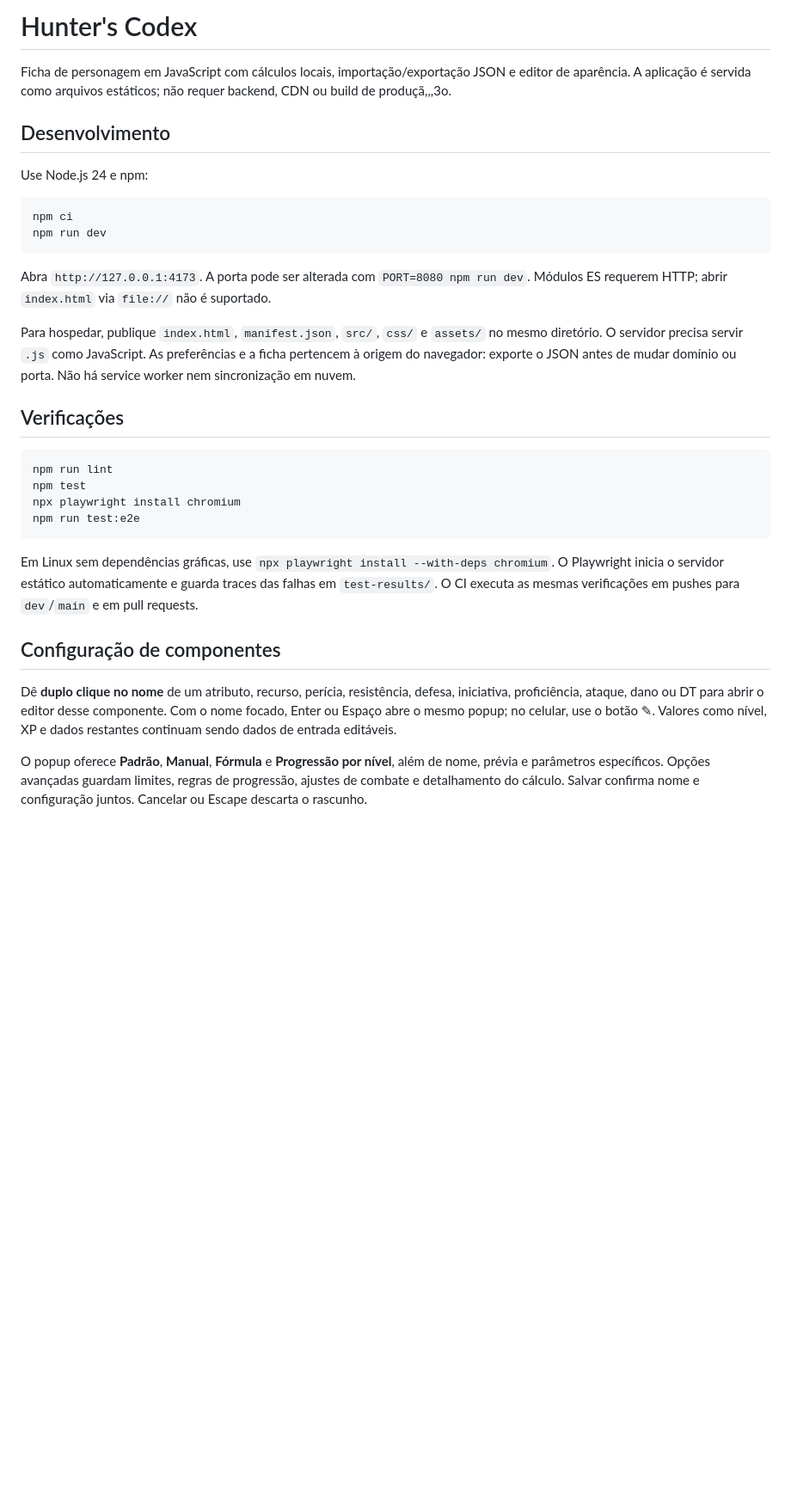
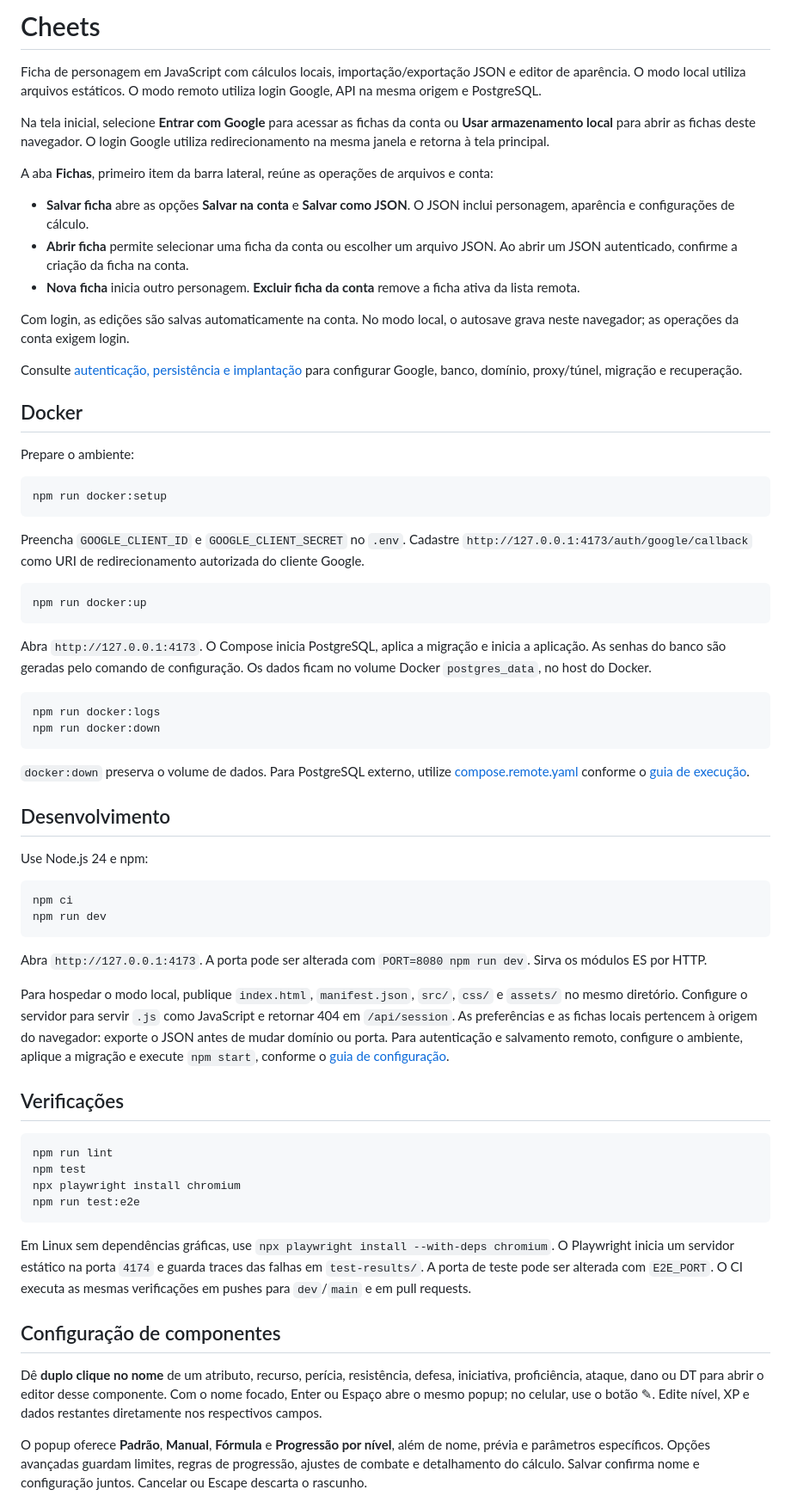
Before and after one commit to Klayver-Gabriel/Hunter, a Markdown page: README.md, the part around one of its changes. Shown at 86% size. Drawn GitHub-style; blank space fills up the shorter version.

Commit message:
docs: documenta execução, fichas remotas e túneis HTTPS

````diff
--- a/README.md
+++ b/README.md
@@ -1,6 +1,41 @@
-# Hunter's Codex
+# Cheets
 
-Ficha de personagem em JavaScript com cálculos locais, importação/exportação JSON e editor de aparência. A aplicação é servida como arquivos estáticos; não requer backend, CDN ou build de produçã,,,3o.
+Ficha de personagem em JavaScript com cálculos locais, importação/exportação JSON e editor de aparência. O modo local utiliza arquivos estáticos. O modo remoto utiliza login Google, API na mesma origem e PostgreSQL.
+
+Na tela inicial, selecione **Entrar com Google** para acessar as fichas da conta ou **Usar armazenamento local** para abrir as fichas deste navegador. O login Google utiliza redirecionamento na mesma janela e retorna à tela principal.
+
+A aba **Fichas**, primeiro item da barra lateral, reúne as operações de arquivos e conta:
+
+- **Salvar ficha** abre as opções **Salvar na conta** e **Salvar como JSON**. O JSON inclui personagem, aparência e configurações de cálculo.
+- **Abrir ficha** permite selecionar uma ficha da conta ou escolher um arquivo JSON. Ao abrir um JSON autenticado, confirme a criação da ficha na conta.
+- **Nova ficha** inicia outro personagem. **Excluir ficha da conta** remove a ficha ativa da lista remota.
+
+Com login, as edições são salvas automaticamente na conta. No modo local, o autosave grava neste navegador; as operações da conta exigem login.
+
+Consulte [autenticação, persistência e implantação](docs/remote-sheets.md) para configurar Google, banco, domínio, proxy/túnel, migração e recuperação.
+
+## Docker
+
+Prepare o ambiente:
+
+```sh
+npm run docker:setup
+```
+
+Preencha `GOOGLE_CLIENT_ID` e `GOOGLE_CLIENT_SECRET` no `.env`. Cadastre `http://127.0.0.1:4173/auth/google/callback` como URI de redirecionamento autorizada do cliente Google.
+
+```sh
+npm run docker:up
+```
+
+Abra `http://127.0.0.1:4173`. O Compose inicia PostgreSQL, aplica a migração e inicia a aplicação. As senhas do banco são geradas pelo comando de configuração. Os dados ficam no volume Docker `postgres_data`, no host do Docker.
+
+```sh
+npm run docker:logs
+npm run docker:down
+```
+
+`docker:down` preserva o volume de dados. Para PostgreSQL externo, utilize [compose.remote.yaml](compose.remote.yaml) conforme o [guia de execução](docs/remote-sheets.md#postgresql-externo).
 
 ## Desenvolvimento
 
@@ -11,9 +46,9 @@ npm ci
 npm run dev
 ```
 
-Abra `http://127.0.0.1:4173`. A porta pode ser alterada com `PORT=8080 npm run dev`. Módulos ES requerem HTTP; abrir `index.html` via `file://` não é suportado.
+Abra `http://127.0.0.1:4173`. A porta pode ser alterada com `PORT=8080 npm run dev`. Sirva os módulos ES por HTTP.
 
-Para hospedar, publique `index.html`, `manifest.json`, `src/`, `css/` e `assets/` no mesmo diretório. O servidor precisa servir `.js` como JavaScript. As preferências e a ficha pertencem à origem do navegador: exporte o JSON antes de mudar domínio ou porta. Não há service worker nem sincronização em nuvem.
+Para hospedar o modo local, publique `index.html`, `manifest.json`, `src/`, `css/` e `assets/` no mesmo diretório. Configure o servidor para servir `.js` como JavaScript e retornar 404 em `/api/session`. As preferências e as fichas locais pertencem à origem do navegador: exporte o JSON antes de mudar domínio ou porta. Para autenticação e salvamento remoto, configure o ambiente, aplique a migração e execute `npm start`, conforme o [guia de configuração](docs/remote-sheets.md).
 
 ## Verificações
 
@@ -24,11 +59,11 @@ npx playwright install chromium
 npm run test:e2e
 ```
 
-Em Linux sem dependências gráficas, use `npx playwright install --with-deps chromium`. O Playwright inicia o servidor estático automaticamente e guarda traces das falhas em `test-results/`. O CI executa as mesmas verificações em pushes para `dev`/`main` e em pull requests.
+Em Linux sem dependências gráficas, use `npx playwright install --with-deps chromium`. O Playwright inicia um servidor estático na porta `4174` e guarda traces das falhas em `test-results/`. A porta de teste pode ser alterada com `E2E_PORT`. O CI executa as mesmas verificações em pushes para `dev`/`main` e em pull requests.
 
 ## Configuração de componentes
 
-Dê **duplo clique no nome** de um atributo, recurso, perícia, resistência, defesa, iniciativa, proficiência, ataque, dano ou DT para abrir o editor desse componente. Com o nome focado, Enter ou Espaço abre o mesmo popup; no celular, use o botão ✎. Valores como nível, XP e dados restantes continuam sendo dados de entrada editáveis.
+Dê **duplo clique no nome** de um atributo, recurso, perícia, resistência, defesa, iniciativa, proficiência, ataque, dano ou DT para abrir o editor desse componente. Com o nome focado, Enter ou Espaço abre o mesmo popup; no celular, use o botão ✎. Edite nível, XP e dados restantes diretamente nos respectivos campos.
 
 O popup oferece **Padrão**, **Manual**, **Fórmula** e **Progressão por nível**, além de nome, prévia e parâmetros específicos. Opções avançadas guardam limites, regras de progressão, ajustes de combate e detalhamento do cálculo. Salvar confirma nome e configuração juntos. Cancelar ou Escape descarta o rascunho.
 
````
Also changed, not shown: other parts of README.md (+5 -21 lines), docs/remote-sheets.md (added, +373 -0 lines).
